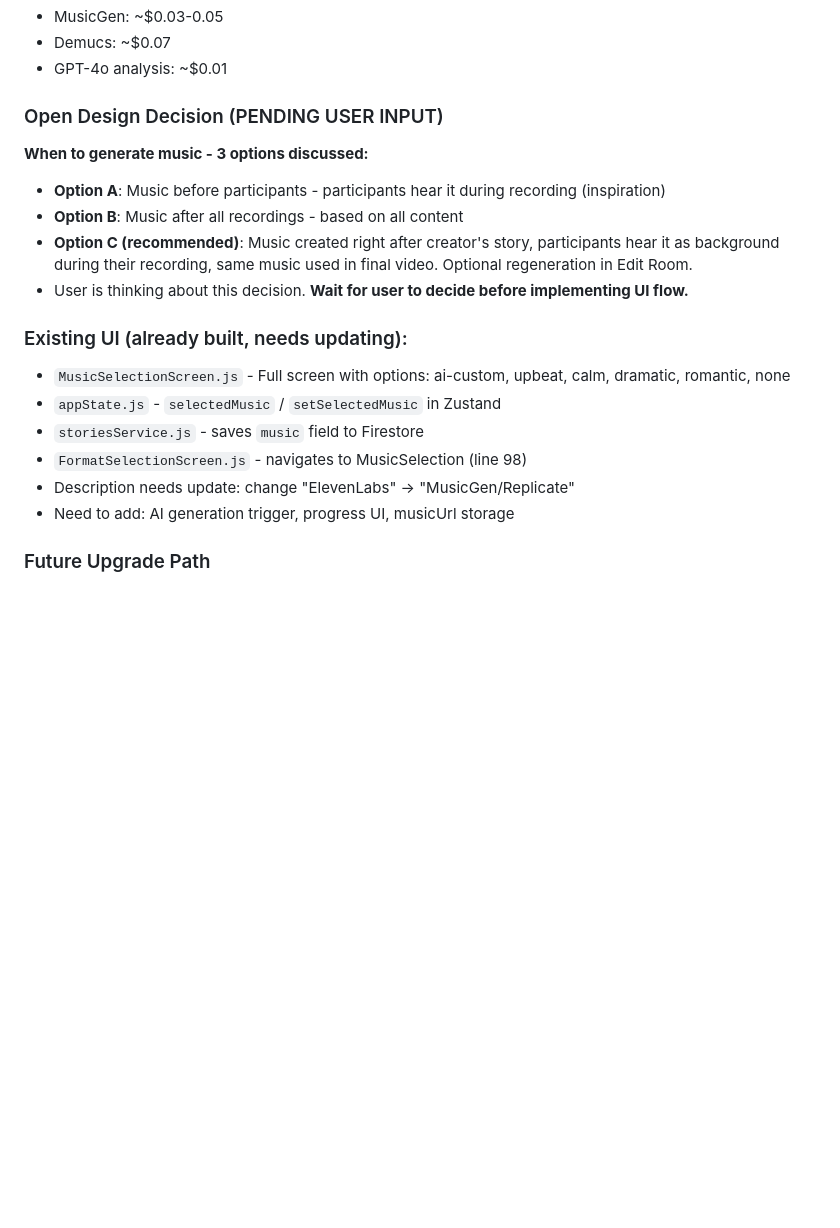
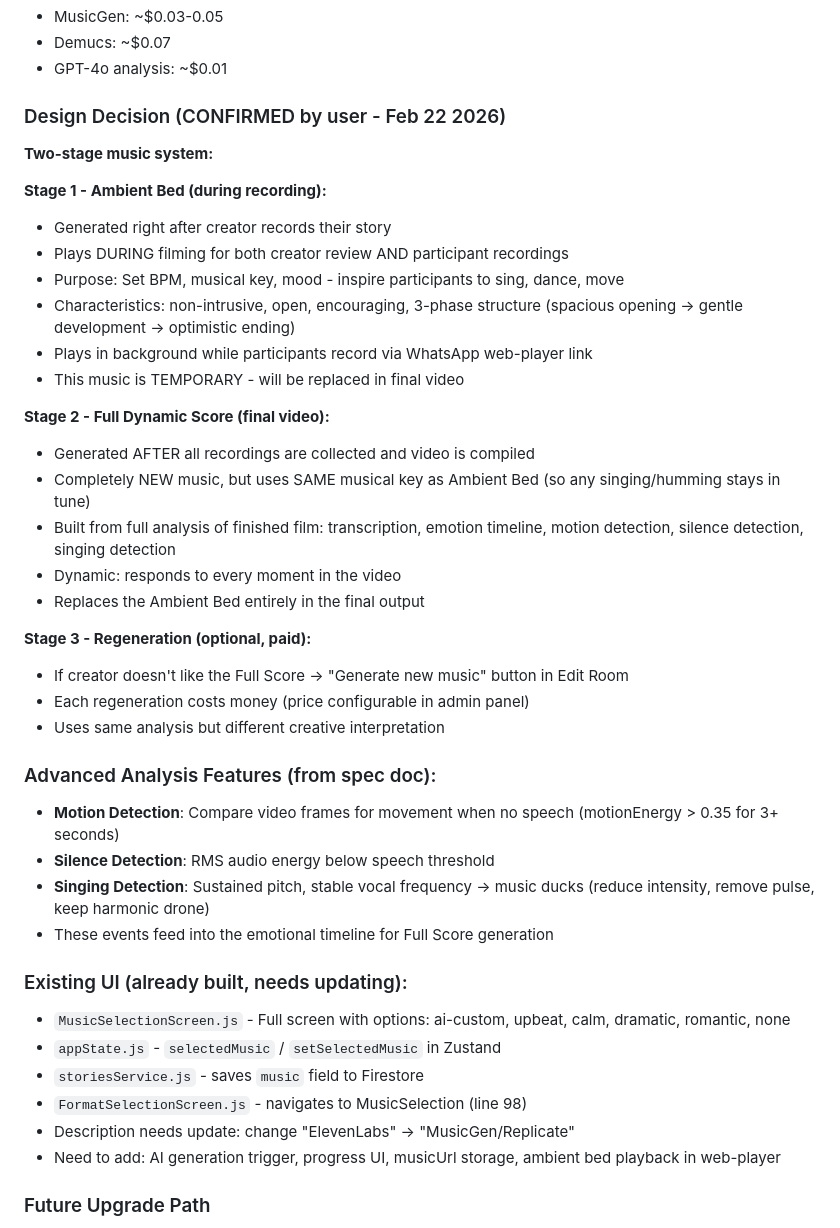
Before and after one commit to yaronbenm1969/reflectlymobilex, a Markdown page: replit.md, the part around the change. GitHub-like rendering; blank space fills up the shorter version.

Commit message:
Implement a two-stage music generation system for videos
Update design decisions in replit.md to reflect a confirmed two-stage music generation system, including an "Ambient Bed" for recording and a "Full Dynamic Score" for the final video, along with optional regeneration.

Replit-Commit-Author: Agent
Replit-Commit-Session-Id: 83c00072-e5a0-48e1-83de-93684a39665c
Replit-Commit-Checkpoint-Type: full_checkpoint
Replit-Commit-Event-Id: df6d704d-7c79-4f5f-96a3-7203a54d1509
Replit-Commit-Screenshot-Url: https://storage.googleapis.com/screenshot-production-us-central1/ac75ad19-6da1-4ed8-b143-f23166e3ed4a/83c00072-e5a0-48e1-83de-93684a39665c/ZxiOfYp
Replit-Helium-Checkpoint-Created: true

```diff
--- a/replit.md
+++ b/replit.md
@@ -110,12 +110,34 @@ Music is added AFTER noise filter (which only cleans individual video clips). No
 - Demucs: ~$0.07
 - GPT-4o analysis: ~$0.01
 
-### Open Design Decision (PENDING USER INPUT)
-**When to generate music - 3 options discussed:**
-- **Option A**: Music before participants - participants hear it during recording (inspiration)
-- **Option B**: Music after all recordings - based on all content
-- **Option C (recommended)**: Music created right after creator's story, participants hear it as background during their recording, same music used in final video. Optional regeneration in Edit Room.
-- User is thinking about this decision. **Wait for user to decide before implementing UI flow.**
+### Design Decision (CONFIRMED by user - Feb 22 2026)
+**Two-stage music system:**
+
+**Stage 1 - Ambient Bed (during recording):**
+- Generated right after creator records their story
+- Plays DURING filming for both creator review AND participant recordings
+- Purpose: Set BPM, musical key, mood - inspire participants to sing, dance, move
+- Characteristics: non-intrusive, open, encouraging, 3-phase structure (spacious opening → gentle development → optimistic ending)
+- Plays in background while participants record via WhatsApp web-player link
+- This music is TEMPORARY - will be replaced in final video
+
+**Stage 2 - Full Dynamic Score (final video):**
+- Generated AFTER all recordings are collected and video is compiled
+- Completely NEW music, but uses SAME musical key as Ambient Bed (so any singing/humming stays in tune)
+- Built from full analysis of finished film: transcription, emotion timeline, motion detection, silence detection, singing detection
+- Dynamic: responds to every moment in the video
+- Replaces the Ambient Bed entirely in the final output
+
+**Stage 3 - Regeneration (optional, paid):**
+- If creator doesn't like the Full Score → "Generate new music" button in Edit Room
+- Each regeneration costs money (price configurable in admin panel)
+- Uses same analysis but different creative interpretation
+
+### Advanced Analysis Features (from spec doc):
+- **Motion Detection**: Compare video frames for movement when no speech (motionEnergy > 0.35 for 3+ seconds)
+- **Silence Detection**: RMS audio energy below speech threshold
+- **Singing Detection**: Sustained pitch, stable vocal frequency → music ducks (reduce intensity, remove pulse, keep harmonic drone)
+- These events feed into the emotional timeline for Full Score generation
 
 ### Existing UI (already built, needs updating):
 - `MusicSelectionScreen.js` - Full screen with options: ai-custom, upbeat, calm, dramatic, romantic, none
@@ -123,7 +145,7 @@ Music is added AFTER noise filter (which only cleans individual video clips). No
 - `storiesService.js` - saves `music` field to Firestore
 - `FormatSelectionScreen.js` - navigates to MusicSelection (line 98)
 - Description needs update: change "ElevenLabs" → "MusicGen/Replicate"
-- Need to add: AI generation trigger, progress UI, musicUrl storage
+- Need to add: AI generation trigger, progress UI, musicUrl storage, ambient bed playback in web-player
 
 ### Future Upgrade Path
 - When Suno AI releases official API → add vocal/singing option
```
